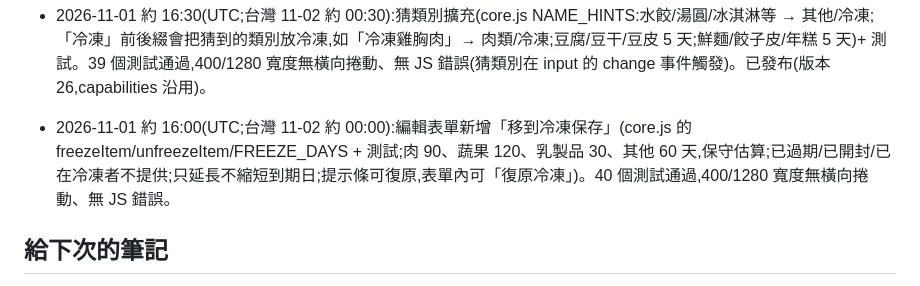
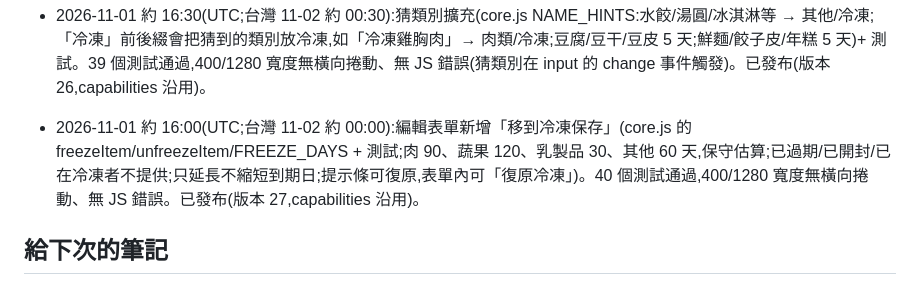
Before and after one commit to Kaikaiouo/Claude-testing, a Markdown page: housekeeper-web/NOTES.md, the part around the change. Drawn GitHub-style.

Commit message:
housekeeper-web: 筆記補記發布版本
Co-Authored-By: Claude Sonnet 5.5 <noreply@anthropic.com>

```diff
--- a/housekeeper-web/NOTES.md
+++ b/housekeeper-web/NOTES.md
@@ -48,7 +48,7 @@
 
 - 2026-11-01 約 16:00(UTC;台灣 11-02 約 00:00):品名猜類別可帶專屬保存天數(core.js NAME_HINTS 第 4 欄 days;麵包/吐司/貝果/饅頭 → 其他/常溫 4 天、蛋 → 21 天;新增表單到期日未填時自動填入並標為估算,提示文字註明以包裝為準)+ 測試。39 個測試通過,400/1280 寬度無橫向捲動、無 JS 錯誤。已發布(版本 25,capabilities 沿用)。
 - 2026-11-01 約 16:30(UTC;台灣 11-02 約 00:30):猜類別擴充(core.js NAME_HINTS:水餃/湯圓/冰淇淋等 → 其他/冷凍;「冷凍」前後綴會把猜到的類別放冷凍,如「冷凍雞胸肉」→ 肉類/冷凍;豆腐/豆干/豆皮 5 天;鮮麵/餃子皮/年糕 5 天)+ 測試。39 個測試通過,400/1280 寬度無橫向捲動、無 JS 錯誤(猜類別在 input 的 change 事件觸發)。已發布(版本 26,capabilities 沿用)。
-- 2026-11-01 約 16:00(UTC;台灣 11-02 約 00:00):編輯表單新增「移到冷凍保存」(core.js 的 freezeItem/unfreezeItem/FREEZE_DAYS + 測試;肉 90、蔬果 120、乳製品 30、其他 60 天,保守估算;已過期/已開封/已在冷凍者不提供;只延長不縮短到期日;提示條可復原,表單內可「復原冷凍」)。40 個測試通過,400/1280 寬度無橫向捲動、無 JS 錯誤。
+- 2026-11-01 約 16:00(UTC;台灣 11-02 約 00:00):編輯表單新增「移到冷凍保存」(core.js 的 freezeItem/unfreezeItem/FREEZE_DAYS + 測試;肉 90、蔬果 120、乳製品 30、其他 60 天,保守估算;已過期/已開封/已在冷凍者不提供;只延長不縮短到期日;提示條可復原,表單內可「復原冷凍」)。40 個測試通過,400/1280 寬度無橫向捲動、無 JS 錯誤。已發布(版本 27,capabilities 沿用)。
 
 ## 給下次的筆記
 - 冷凍天數是保守估計(未查權威表,UI 標明以食材狀態為準);之後可查 USDA/食藥署資料校準。列表上尚無一鍵冷凍鈕(避免按鈕擁擠)。
```
